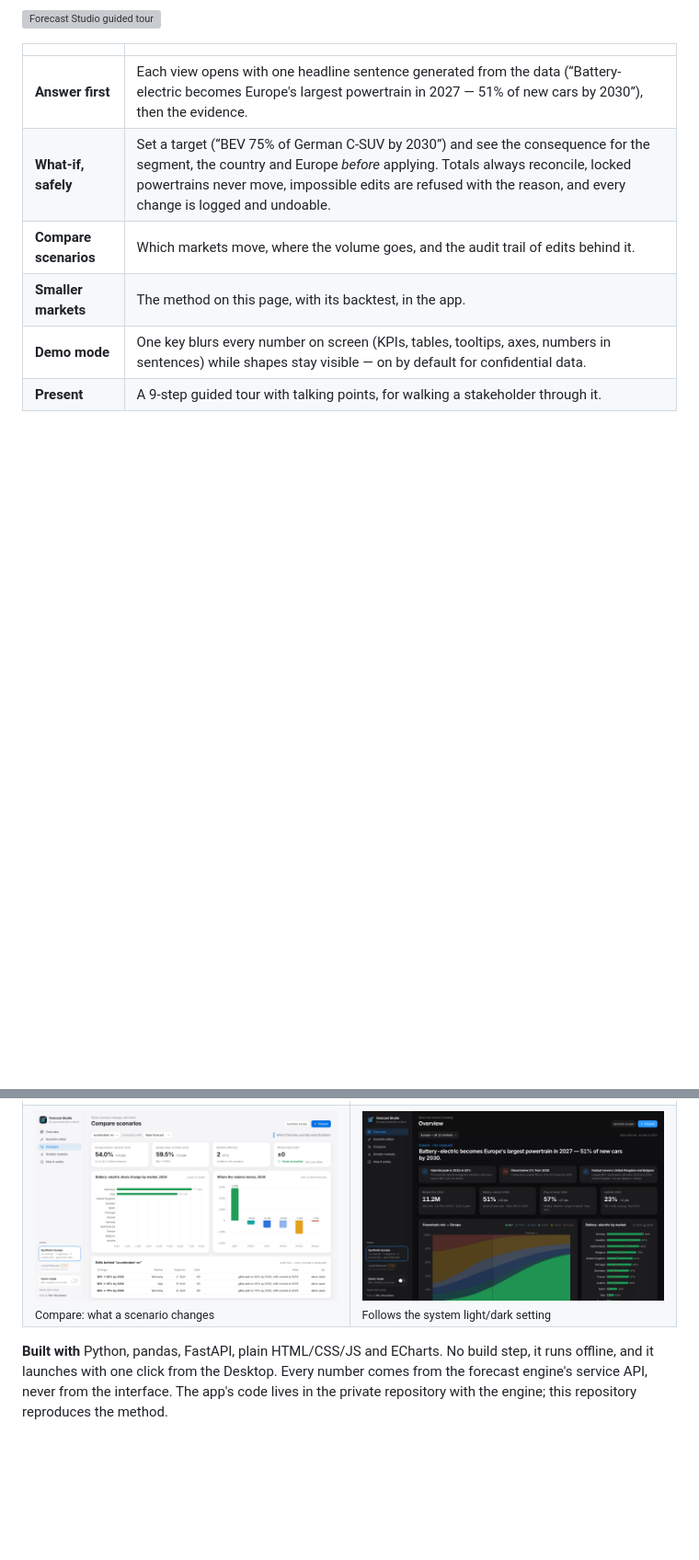
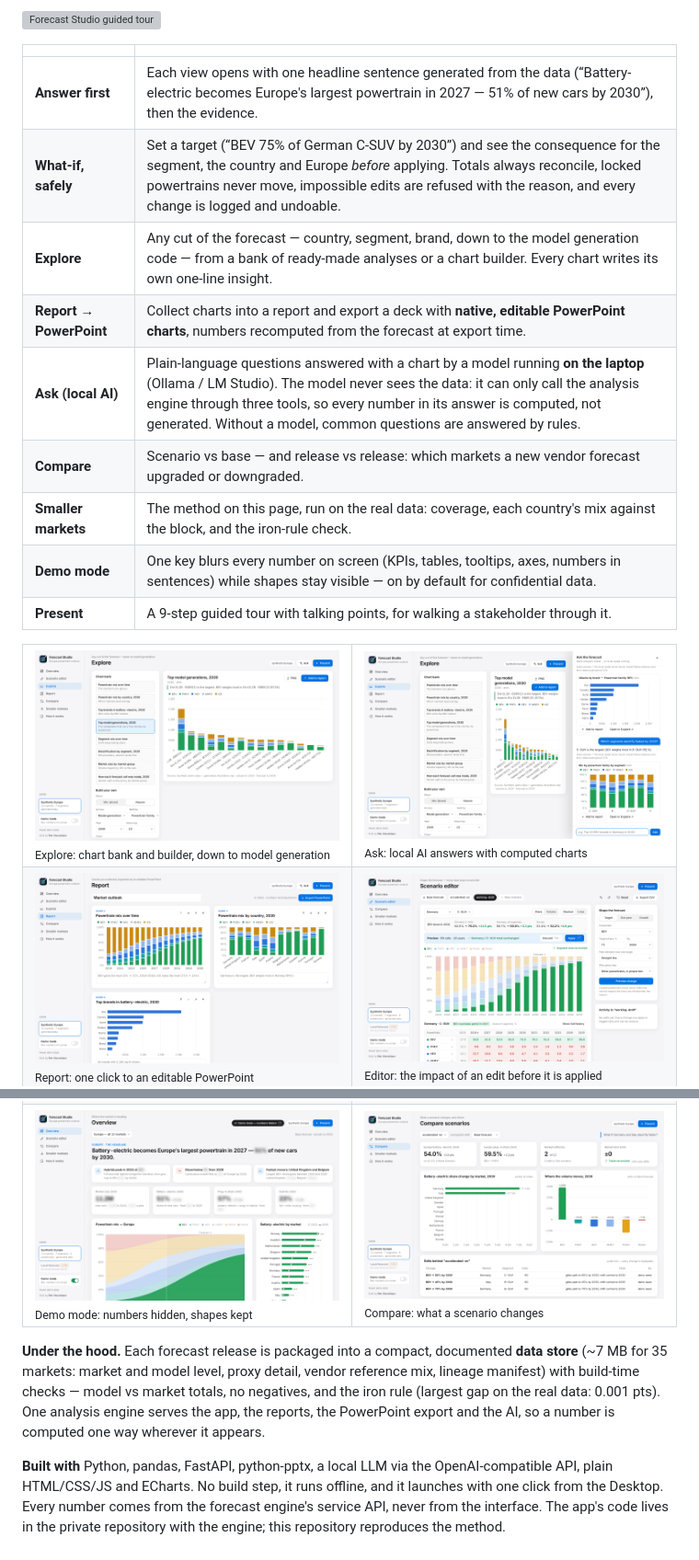
Before and after one commit to PandasAndChill/forecast-showcase, a Markdown page: README.md, 2 parts joined by grey strips. Shown at 92% size. Rendered like a GitHub page; pictures changed too: assets/app/studio_ask.png (added), assets/app/studio_explore.png (added), assets/app/studio_report.png (added); blank space fills up the shorter version; grey boxes are pictures that could not be loaded.

Commit message:
Showcase: Forecast Studio v3 — Explore, reports to PowerPoint, local AI, data store; new tour
Co-Authored-By: Claude Opus 5.5 <noreply@anthropic.com>
Claude-Session: https://claude.ai/code/session_01EBWT1AY9MRQvMQTiV2zY84

```diff
--- a/README.md
+++ b/README.md
@@ -29,10 +29,17 @@ spreadsheet. Shown here on synthetic data.
 |---|---|
 | **Answer first** | Each view opens with one headline sentence generated from the data (“Battery-electric becomes Europe's largest powertrain in 2027 — 51% of new cars by 2030”), then the evidence. |
 | **What-if, safely** | Set a target (“BEV 75% of German C-SUV by 2030”) and see the consequence for the segment, the country and Europe *before* applying. Totals always reconcile, locked powertrains never move, impossible edits are refused with the reason, and every change is logged and undoable. |
-| **Compare scenarios** | Which markets move, where the volume goes, and the audit trail of edits behind it. |
-| **Smaller markets** | The method on this page, with its backtest, in the app. |
+| **Explore** | Any cut of the forecast — country, segment, brand, down to the model generation code — from a bank of ready-made analyses or a chart builder. Every chart writes its own one-line insight. |
+| **Report → PowerPoint** | Collect charts into a report and export a deck with **native, editable PowerPoint charts**, numbers recomputed from the forecast at export time. |
+| **Ask (local AI)** | Plain-language questions answered with a chart by a model running **on the laptop** (Ollama / LM Studio). The model never sees the data: it can only call the analysis engine through three tools, so every number in its answer is computed, not generated. Without a model, common questions are answered by rules. |
+| **Compare** | Scenario vs base — and release vs release: which markets a new vendor forecast upgraded or downgraded. |
+| **Smaller markets** | The method on this page, run on the real data: coverage, each country's mix against the block, and the iron-rule check. |
 | **Demo mode** | One key blurs every number on screen (KPIs, tables, tooltips, axes, numbers in sentences) while shapes stay visible — on by default for confidential data. |
 | **Present** | A 9-step guided tour with talking points, for walking a stakeholder through it. |
 
 <table><tr>
+<td><img src="assets/app/studio_explore.png" alt="Explore"><br><sub>Explore: chart bank and builder, down to model generation</sub></td>
+<td><img src="assets/app/studio_ask.png" alt="Ask the forecast"><br><sub>Ask: local AI answers with computed charts</sub></td>
+</tr><tr>
+<td><img src="assets/app/studio_report.png" alt="Report"><br><sub>Report: one click to an editable PowerPoint</sub></td>
 <td><img src="assets/app/studio_editor.png" alt="Scenario editor with impact preview"><br><sub>Editor: the impact of an edit before it is applied</sub></td>
@@ -41,8 +48,13 @@ spreadsheet. Shown here on synthetic data.
 <td><img src="assets/app/studio_compare.png" alt="Compare scenarios"><br><sub>Compare: what a scenario changes</sub></td>
-<td><img src="assets/app/studio_overview_dark.png" alt="Dark mode"><br><sub>Follows the system light/dark setting</sub></td>
 </tr></table>
 
-**Built with** Python, pandas, FastAPI, plain HTML/CSS/JS and ECharts. No build step, it runs
+**Under the hood.** Each forecast release is packaged into a compact, documented **data store**
+(~7 MB for 35 markets: market and model level, proxy detail, vendor reference mix, lineage
+manifest) with build-time checks — model vs market totals, no negatives, and the iron rule
+(largest gap on the real data: 0.001 pts). One analysis engine serves the app, the reports, the
+PowerPoint export and the AI, so a number is computed one way wherever it appears.
+
+**Built with** Python, pandas, FastAPI, python-pptx, a local LLM via the OpenAI-compatible API, plain HTML/CSS/JS and ECharts. No build step, it runs
 offline, and it launches with one click from the Desktop. Every number comes from the forecast
 engine's service API, never from the interface. The app's code lives in the private repository
 with the engine; this repository reproduces the method.
```
Also changed, not shown: other parts of README.md (+3 -2 lines), 1 other file.
